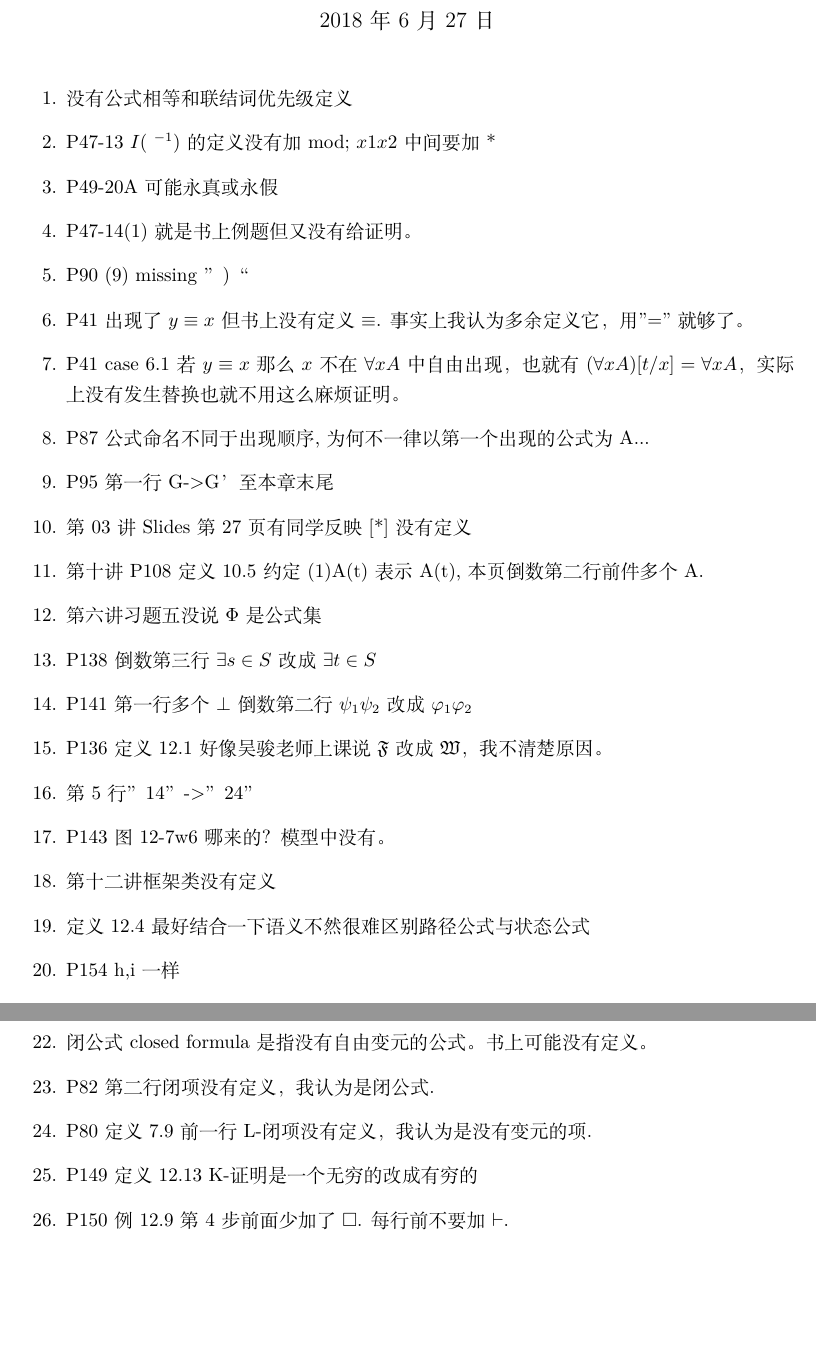
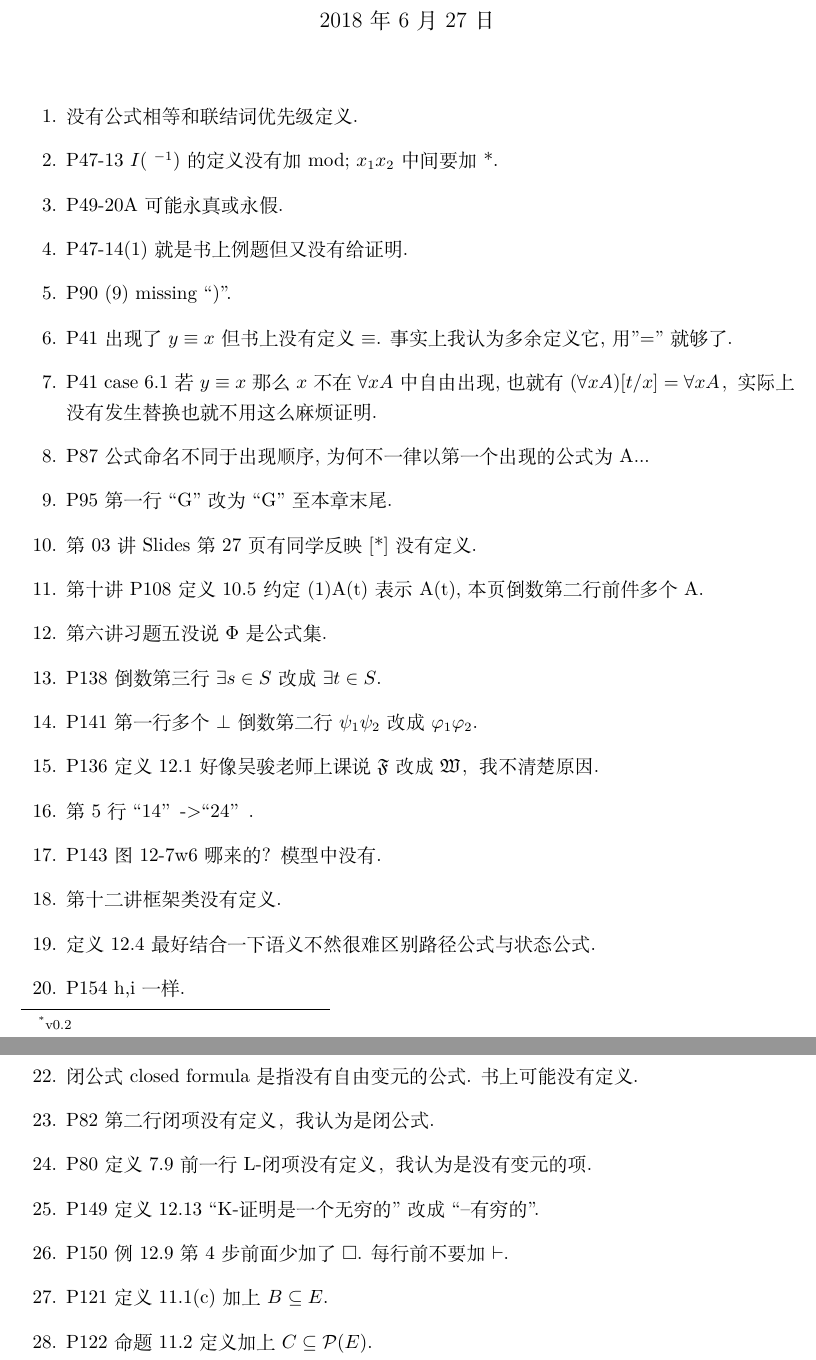
Before and after one commit to sleepycoke/Mathematical_Logic_NJUCS, a LaTeX document (Miscellanea/Errata.tex): two parts of pages 1 and 2 of 2, joined at a grey line, cut so that both start at the same text, the shorter picture padded with empty space. Compiled offline with XeLaTeX.

Commit message:
Added two items.

```diff
--- a/Miscellanea/Errata.tex
+++ b/Miscellanea/Errata.tex
@@ -11,38 +11,40 @@
 \usepackage[a4paper,top=30mm,bottom=30mm,left=30mm,right=30mm]{geometry}
 
 \begin{document}
-\title{数理逻辑讲义勘误表}
+\title{数理逻辑讲义勘误表\footnote{v0.2}}
 \author{丁超}
 \maketitle
 \begin{enumerate}
-\item 没有公式相等和联结词优先级定义
-\item P47-13 $I(~^{-1})$的定义没有加mod; $x1x2$ 中间要加 *
-\item P49-20A可能永真或永假
-\item P47-14(1)就是书上例题但又没有给证明。
-\item P90 (9) missing ”)“
-\item P41 出现了$y\equiv x$但书上没有定义$\equiv$. 事实上我认为多余定义它，用"="就够了。
-\item P41 case 6.1 若$y\equiv x$那么$x$不在$\forall xA$中自由出现，也就有$(\forall xA)[t/x] = \forall xA$，实际上没有发生替换也就不用这么麻烦证明。
+\item 没有公式相等和联结词优先级定义.
+\item P47-13 $I(~^{-1})$的定义没有加mod; $x_1x_2$ 中间要加 *.
+\item P49-20A可能永真或永假.
+\item P47-14(1)就是书上例题但又没有给证明.
+\item P90 (9) missing ``)''.
+\item P41 出现了$y\equiv x$但书上没有定义$\equiv$. 事实上我认为多余定义它, 用"="就够了.
+\item P41 case 6.1 若$y\equiv x$那么$x$不在$\forall xA$中自由出现, 也就有$(\forall xA)[t/x] = \forall xA$，实际上没有发生替换也就不用这么麻烦证明.
 \item P87 公式命名不同于出现顺序, 为何不一律以第一个出现的公式为A...
-\item P95 第一行G->G’ 至本章末尾
-\item 第03讲Slides第27页 有同学反映[*]没有定义
+\item P95 第一行``G''改为``G'' 至本章末尾.
+\item 第03讲Slides第27页 有同学反映[*]没有定义.
 \item 第十讲P108 定义10.5约定(1)A(t)表示A(t), 本页倒数第二行前件多个A.
-\item 第六讲习题五没说$\Phi$是公式集
-\item P138 倒数第三行 $\exists s \in S$改成 $\exists t \in S$
-\item P141第一行多个$\bot$ 倒数第二行$\psi_1 \psi_2$改成$\varphi_1 \varphi_2$
-\item P136定义12.1 好像吴骏老师上课说$\mathfrak{F}$改成$\mathfrak{W}$，我不清楚原因。
-\item 第5行”14”->”24”
-\item P143图12-7w6哪来的？模型中没有。
-\item 第十二讲框架类没有定义
+\item 第六讲习题五没说$\Phi$是公式集.
+\item P138 倒数第三行 $\exists s \in S$改成 $\exists t \in S$.
+\item P141第一行多个$\bot$ 倒数第二行$\psi_1 \psi_2$改成$\varphi_1 \varphi_2$.
+\item P136定义12.1 好像吴骏老师上课说$\mathfrak{F}$改成$\mathfrak{W}$，我不清楚原因.
+\item 第5行``14”->``24”.
+\item P143图12-7w6哪来的？模型中没有.
+\item 第十二讲框架类没有定义.
 
 
-\item 定义12.4最好结合一下语义不然很难区别路径公式与状态公式
-\item P154 h,i一样
-\item P147 (P1) 第二个$x$改成$s_0$
-\item 闭公式closed formula是指没有自由变元的公式。书上可能没有定义。
+\item 定义12.4最好结合一下语义不然很难区别路径公式与状态公式.
+\item P154 h,i一样.
+\item P147 (P1) 第二个$x$改成$s_0$.
+\item 闭公式closed formula是指没有自由变元的公式. 书上可能没有定义.
 \item P82第二行闭项没有定义，我认为是闭公式.
 \item P80定义7.9前一行L-闭项没有定义，我认为是没有变元的项.
-\item P149 定义12.13 K-证明是一个无穷的 改成 有穷的
+\item P149 定义12.13 ``K-证明是一个无穷的'' 改成 ``--有穷的''.
 \item P150 例12.9第4步前面少加了$\Box$. 每行前不要加$\vdash$.
+\item P121 定义11.1(c)加上$B\subseteq E$.
+\item P122 命题11.2定义加上$C\subseteq \mathcal{P}(E)$.
 \end{enumerate}
 
 \end{document}
```
Also changed, not shown: Miscellanea/Errata.pdf.
